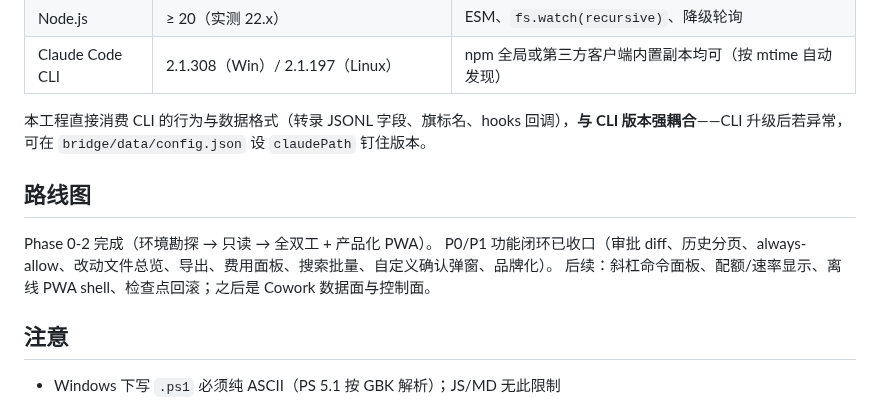
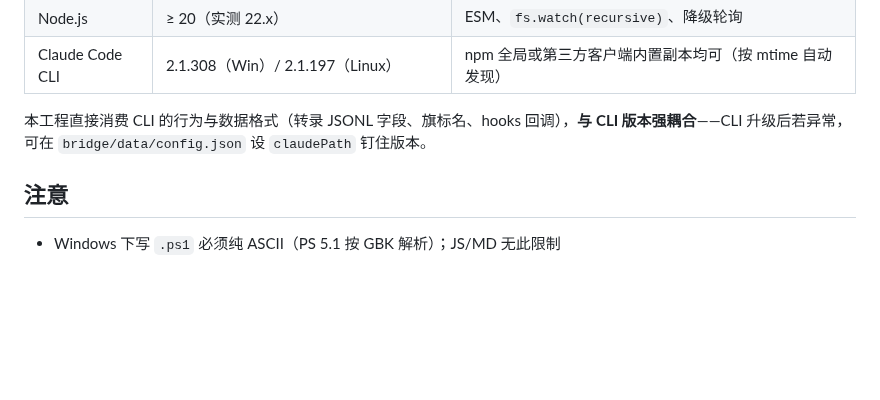
Before and after one commit to SpinCheng/Claude-Web-X, a Markdown page: README.md, the part around the change. Rendered like a GitHub page; blank space fills up the shorter version.

Commit message:
docs(readme): drop the roadmap section

```diff
--- a/README.md
+++ b/README.md
@@ -119,12 +119,6 @@ claude-web/
 
 本工程直接消费 CLI 的行为与数据格式（转录 JSONL 字段、旗标名、hooks 回调），**与 CLI 版本强耦合**——CLI 升级后若异常，可在 `bridge/data/config.json` 设 `claudePath` 钉住版本。
 
-## 路线图
-
-Phase 0-2 完成（环境勘探 → 只读 → 全双工 + 产品化 PWA）。
-P0/P1 功能闭环已收口（审批 diff、历史分页、always-allow、改动文件总览、导出、费用面板、搜索批量、自定义确认弹窗、品牌化）。
-后续：斜杠命令面板、配额/速率显示、离线 PWA shell、检查点回滚；之后是 Cowork 数据面与控制面。
-
 ## 注意
 
 - Windows 下写 `.ps1` 必须纯 ASCII（PS 5.1 按 GBK 解析）；JS/MD 无此限制
```
